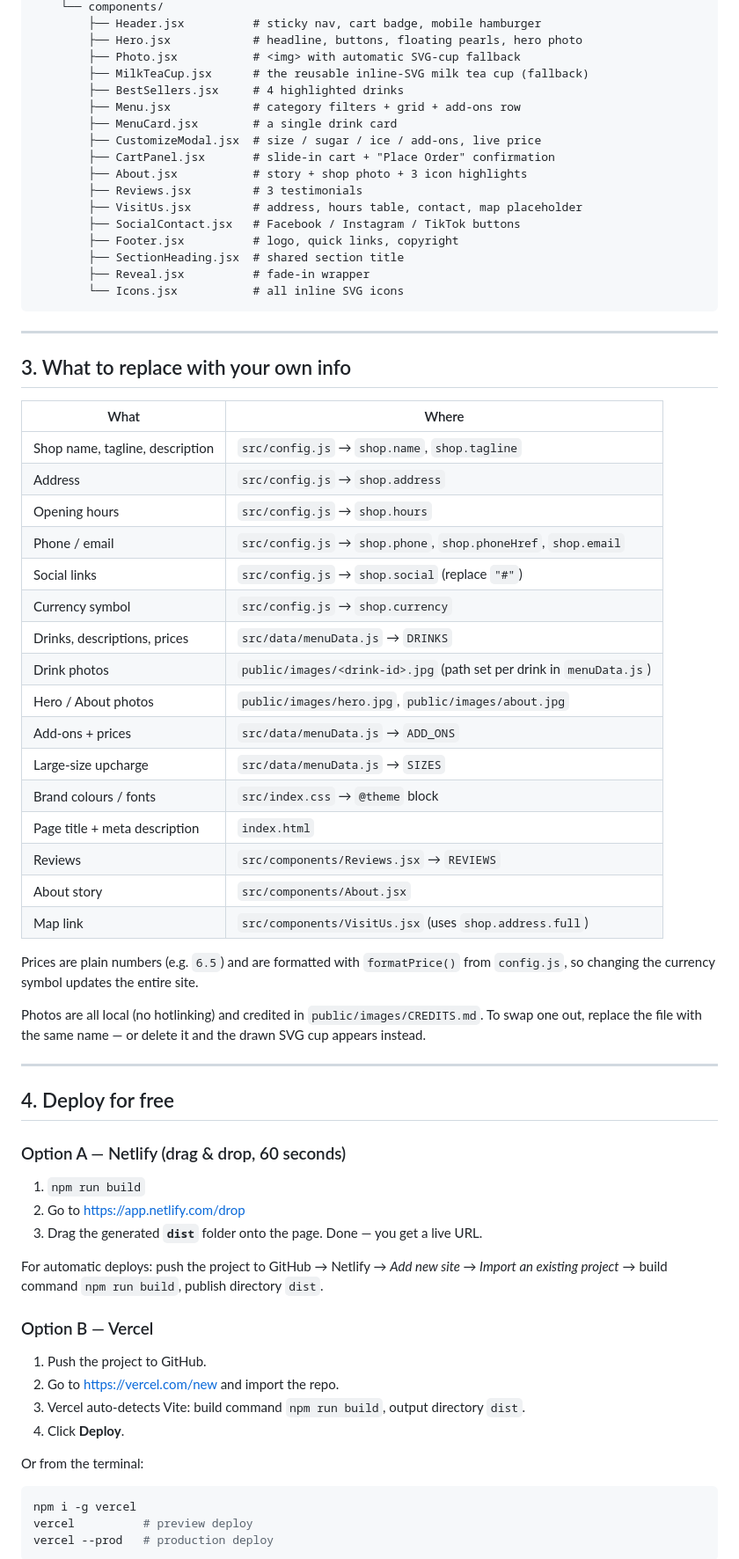
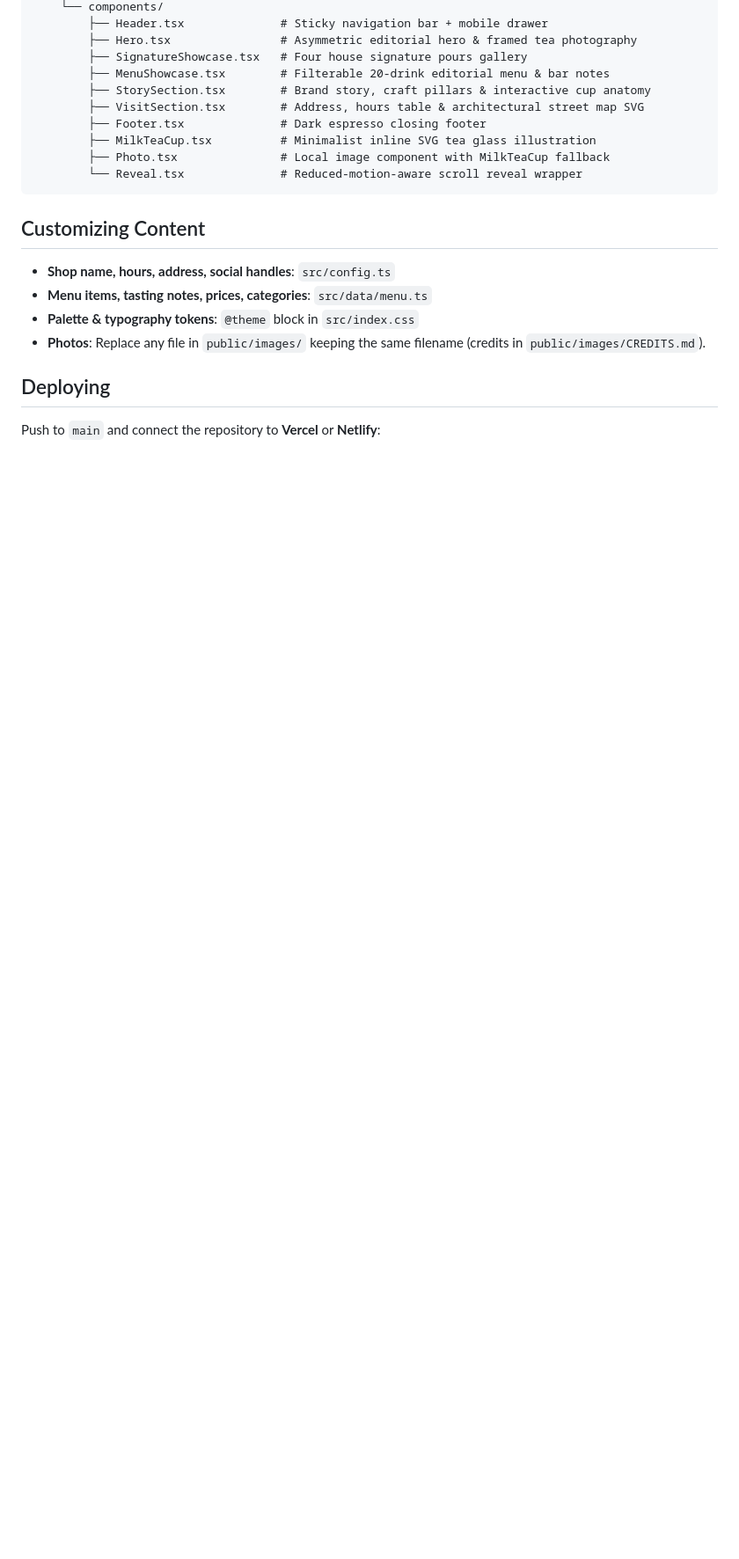
Before and after one commit to poliku0902/cloud-nine-milk-tea, a Markdown page: README.md, the part around one of its changes. Shown at 88% size. Rendered like a GitHub page; blank space fills up the shorter version.

````diff
--- a/README.md
+++ b/README.md
@@ -54,77 +60,24 @@ cloud-nine-milk-tea/
     └── components/
-        ├── Header.jsx          # sticky nav, cart badge, mobile hamburger
-        ├── Hero.jsx            # headline, buttons, floating pearls, hero photo
-        ├── Photo.jsx           # <img> with automatic SVG-cup fallback
-        ├── MilkTeaCup.jsx      # the reusable inline-SVG milk tea cup (fallback)
-        ├── BestSellers.jsx     # 4 highlighted drinks
-        ├── Menu.jsx            # category filters + grid + add-ons row
-        ├── MenuCard.jsx        # a single drink card
-        ├── CustomizeModal.jsx  # size / sugar / ice / add-ons, live price
-        ├── CartPanel.jsx       # slide-in cart + "Place Order" confirmation
-        ├── About.jsx           # story + shop photo + 3 icon highlights
-        ├── Reviews.jsx         # 3 testimonials
-        ├── VisitUs.jsx         # address, hours table, contact, map placeholder
-        ├── SocialContact.jsx   # Facebook / Instagram / TikTok buttons
-        ├── Footer.jsx          # logo, quick links, copyright
-        ├── SectionHeading.jsx  # shared section title
-        ├── Reveal.jsx          # fade-in wrapper
-        └── Icons.jsx           # all inline SVG icons
+        ├── Header.tsx              # Sticky navigation bar + mobile drawer
+        ├── Hero.tsx                # Asymmetric editorial hero & framed tea photography
+        ├── SignatureShowcase.tsx   # Four house signature pours gallery
+        ├── MenuShowcase.tsx        # Filterable 20-drink editorial menu & bar notes
+        ├── StorySection.tsx        # Brand story, craft pillars & interactive cup anatomy
+        ├── VisitSection.tsx        # Address, hours table & architectural street map SVG
+        ├── Footer.tsx              # Dark espresso closing footer
+        ├── MilkTeaCup.tsx          # Minimalist inline SVG tea glass illustration
+        ├── Photo.tsx               # Local image component with MilkTeaCup fallback
+        └── Reveal.tsx              # Reduced-motion-aware scroll reveal wrapper
 ```
 
----
+## Customizing Content
 
-## 3. What to replace with your own info
+- **Shop name, hours, address, social handles**: `src/config.ts`
+- **Menu items, tasting notes, prices, categories**: `src/data/menu.ts`
+- **Palette & typography tokens**: `@theme` block in `src/index.css`
+- **Photos**: Replace any file in `public/images/` keeping the same filename (credits in `public/images/CREDITS.md`).
 
-| What | Where |
-| --- | --- |
-| Shop name, tagline, description | `src/config.js` → `shop.name`, `shop.tagline` |
-| Address | `src/config.js` → `shop.address` |
-| Opening hours | `src/config.js` → `shop.hours` |
-| Phone / email | `src/config.js` → `shop.phone`, `shop.phoneHref`, `shop.email` |
-| Social links | `src/config.js` → `shop.social` (replace `"#"`) |
-| Currency symbol | `src/config.js` → `shop.currency` |
-| Drinks, descriptions, prices | `src/data/menuData.js` → `DRINKS` |
-| Drink photos | `public/images/<drink-id>.jpg` (path set per drink in `menuData.js`) |
-| Hero / About photos | `public/images/hero.jpg`, `public/images/about.jpg` |
-| Add-ons + prices | `src/data/menuData.js` → `ADD_ONS` |
-| Large-size upcharge | `src/data/menuData.js` → `SIZES` |
-| Brand colours / fonts | `src/index.css` → `@theme` block |
-| Page title + meta description | `index.html` |
-| Reviews | `src/components/Reviews.jsx` → `REVIEWS` |
-| About story | `src/components/About.jsx` |
-| Map link | `src/components/VisitUs.jsx` (uses `shop.address.full`) |
+## Deploying
 
-Prices are plain numbers (e.g. `6.5`) and are formatted with `formatPrice()` from `config.js`,
-so changing the currency symbol updates the entire site.
+Push to `main` and connect the repository to **Vercel** or **Netlify**:
 
-Photos are all local (no hotlinking) and credited in `public/images/CREDITS.md`. To swap one out,
-replace the file with the same name — or delete it and the drawn SVG cup appears instead.
-
----
-
-## 4. Deploy for free
-
-### Option A — Netlify (drag & drop, 60 seconds)
-
-1. `npm run build`
-2. Go to <https://app.netlify.com/drop>
-3. Drag the generated **`dist`** folder onto the page. Done — you get a live URL.
-
-For automatic deploys: push the project to GitHub → Netlify → *Add new site → Import an existing project* →
-build command `npm run build`, publish directory `dist`.
-
-### Option B — Vercel
-
-1. Push the project to GitHub.
-2. Go to <https://vercel.com/new> and import the repo.
-3. Vercel auto-detects Vite: build command `npm run build`, output directory `dist`.
-4. Click **Deploy**.
-
-Or from the terminal:
-
-```bash
-npm i -g vercel
-vercel          # preview deploy
-vercel --prod   # production deploy
-```
-
````
Also changed, not shown: other parts of README.md (+41 -54 lines), docs/screenshots/desktop-1440-hero.png (added), 3 other files.
